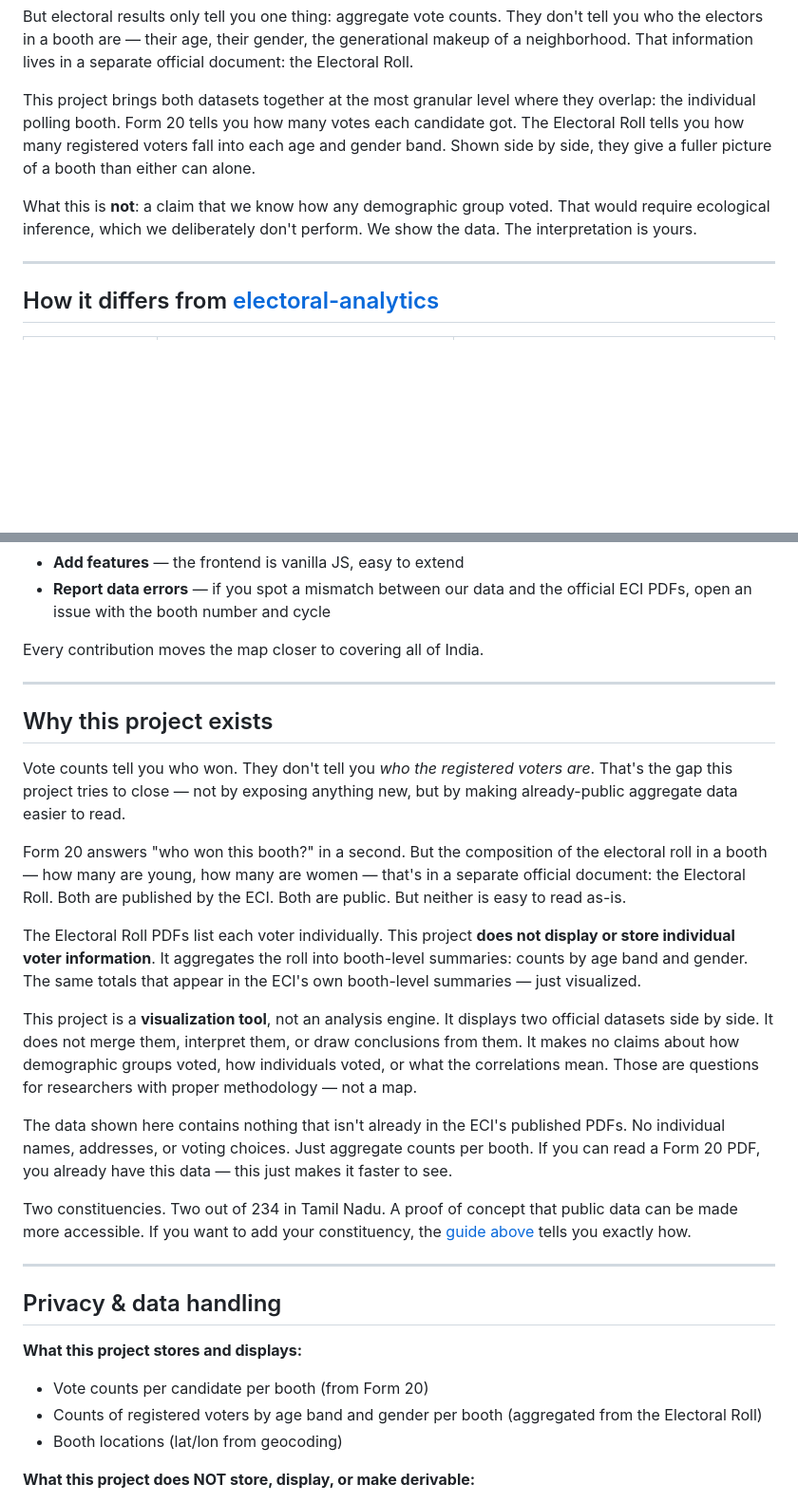
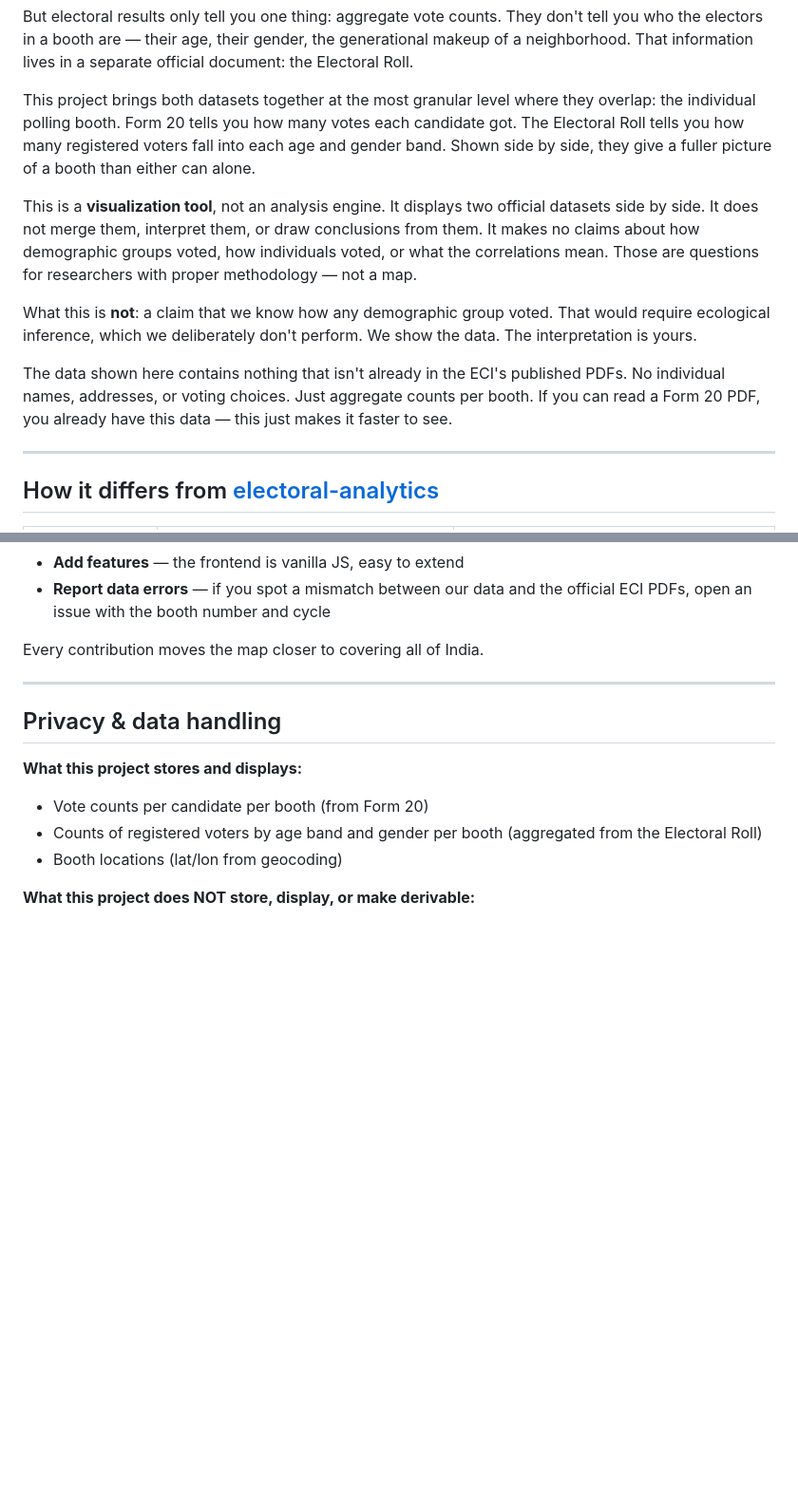
Before and after one commit to kaduvan/voter-patterns, a Markdown page: README.md, 2 parts joined by grey strips. Shown at 95% size. GitHub-like rendering; blank space fills up the shorter version.

Commit message:
Remove duplicate 'Why this project exists' section, merge into single 'Why this exists'

```diff
--- a/README.md
+++ b/README.md
@@ -26,7 +26,11 @@ But electoral results only tell you one thing: aggregate vote counts. They don't
 
 This project brings both datasets together at the most granular level where they overlap: the individual polling booth. Form 20 tells you how many votes each candidate got. The Electoral Roll tells you how many registered voters fall into each age and gender band. Shown side by side, they give a fuller picture of a booth than either can alone.
 
+This is a **visualization tool**, not an analysis engine. It displays two official datasets side by side. It does not merge them, interpret them, or draw conclusions from them. It makes no claims about how demographic groups voted, how individuals voted, or what the correlations mean. Those are questions for researchers with proper methodology — not a map.
+
 What this is **not**: a claim that we know how any demographic group voted. That would require ecological inference, which we deliberately don't perform. We show the data. The interpretation is yours.
+
+The data shown here contains nothing that isn't already in the ECI's published PDFs. No individual names, addresses, or voting choices. Just aggregate counts per booth. If you can read a Form 20 PDF, you already have this data — this just makes it faster to see.
 
 ---
 
@@ -292,22 +296,6 @@ Every contribution moves the map closer to covering all of India.
 
 ---
 
-## Why this project exists
-
-Vote counts tell you who won. They don't tell you *who the registered voters are*. That's the gap this project tries to close — not by exposing anything new, but by making already-public aggregate data easier to read.
-
-Form 20 answers "who won this booth?" in a second. But the composition of the electoral roll in a booth — how many are young, how many are women — that's in a separate official document: the Electoral Roll. Both are published by the ECI. Both are public. But neither is easy to read as-is.
-
-The Electoral Roll PDFs list each voter individually. This project **does not display or store individual voter information**. It aggregates the roll into booth-level summaries: counts by age band and gender. The same totals that appear in the ECI's own booth-level summaries — just visualized.
-
-This project is a **visualization tool**, not an analysis engine. It displays two official datasets side by side. It does not merge them, interpret them, or draw conclusions from them. It makes no claims about how demographic groups voted, how individuals voted, or what the correlations mean. Those are questions for researchers with proper methodology — not a map.
-
-The data shown here contains nothing that isn't already in the ECI's published PDFs. No individual names, addresses, or voting choices. Just aggregate counts per booth. If you can read a Form 20 PDF, you already have this data — this just makes it faster to see.
-
-Two constituencies. Two out of 234 in Tamil Nadu. A proof of concept that public data can be made more accessible. If you want to add your constituency, the [guide above](#how-to-replicate-this-analysis-for-your-constituency) tells you exactly how.
-
----
-
 ## Privacy & data handling
 
 **What this project stores and displays:**
```
